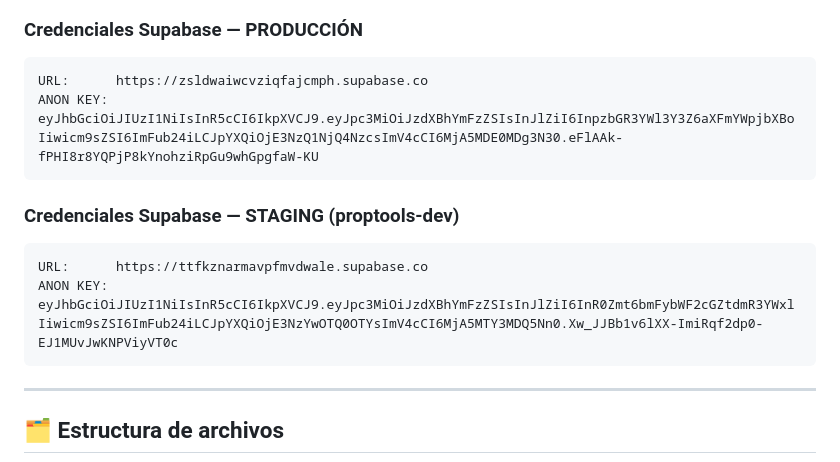
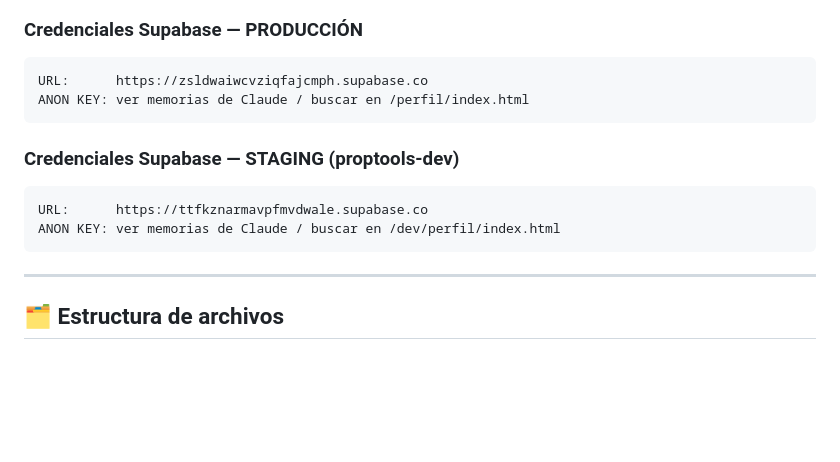
Before and after one commit to veintiuno-dev/PropTools, a Markdown page: CLAUDE.md, the part around the change. Drawn GitHub-style; blank space fills up the shorter version.

Commit message:
security: remove credentials from CLAUDE.md

````diff
--- a/CLAUDE.md
+++ b/CLAUDE.md
@@ -24,13 +24,13 @@ Modelo de negocio: SaaS multi-tenant. Cada brokerage es un `tenant`. Los agentes
 ### Credenciales Supabase — PRODUCCIÓN
 ```
 URL:      https://zsldwaiwcvziqfajcmph.supabase.co
-ANON KEY: eyJhbGciOiJIUzI1NiIsInR5cCI6IkpXVCJ9.eyJpc3MiOiJzdXBhYmFzZSIsInJlZiI6InpzbGR3YWl3Y3Z6aXFmYWpjbXBoIiwicm9sZSI6ImFub24iLCJpYXQiOjE3NzQ1NjQ4NzcsImV4cCI6MjA5MDE0MDg3N30.eFlAAk-fPHI8r8YQPjP8kYnohziRpGu9whGpgfaW-KU
+ANON KEY: ver memorias de Claude / buscar en /perfil/index.html
 ```
 
 ### Credenciales Supabase — STAGING (proptools-dev)
 ```
 URL:      https://ttfkznarmavpfmvdwale.supabase.co
-ANON KEY: eyJhbGciOiJIUzI1NiIsInR5cCI6IkpXVCJ9.eyJpc3MiOiJzdXBhYmFzZSIsInJlZiI6InR0Zmt6bmFybWF2cGZtdmR3YWxlIiwicm9sZSI6ImFub24iLCJpYXQiOjE3NzYwOTQ0OTYsImV4cCI6MjA5MTY3MDQ5Nn0.Xw_JJBb1v6lXX-ImiRqf2dp0-EJ1MUvJwKNPViyVT0c
+ANON KEY: ver memorias de Claude / buscar en /dev/perfil/index.html
 ```
 
 ---
````
